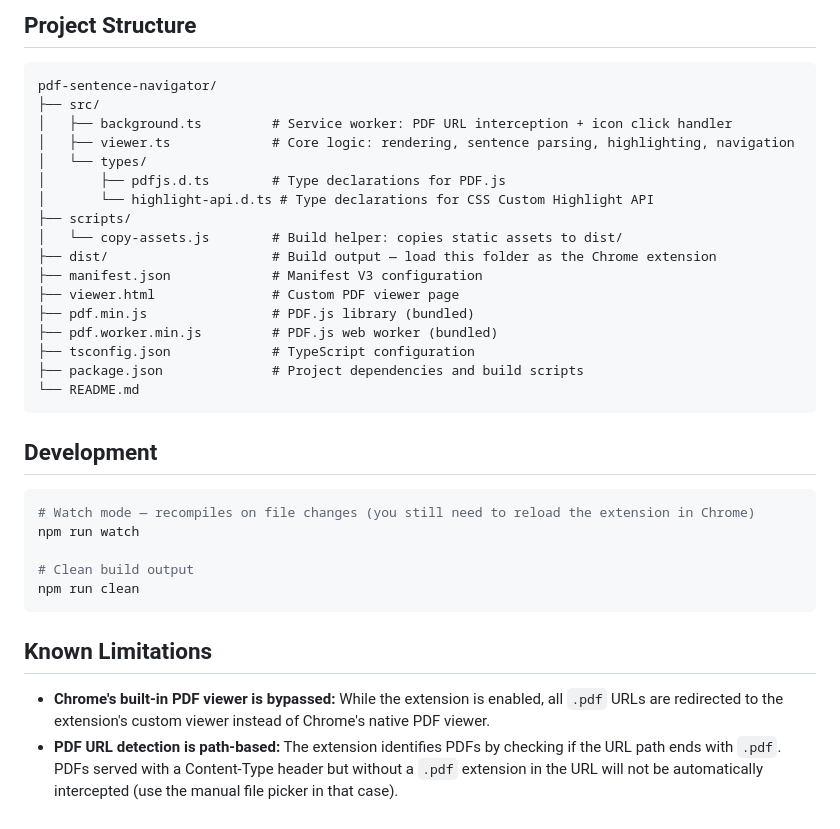
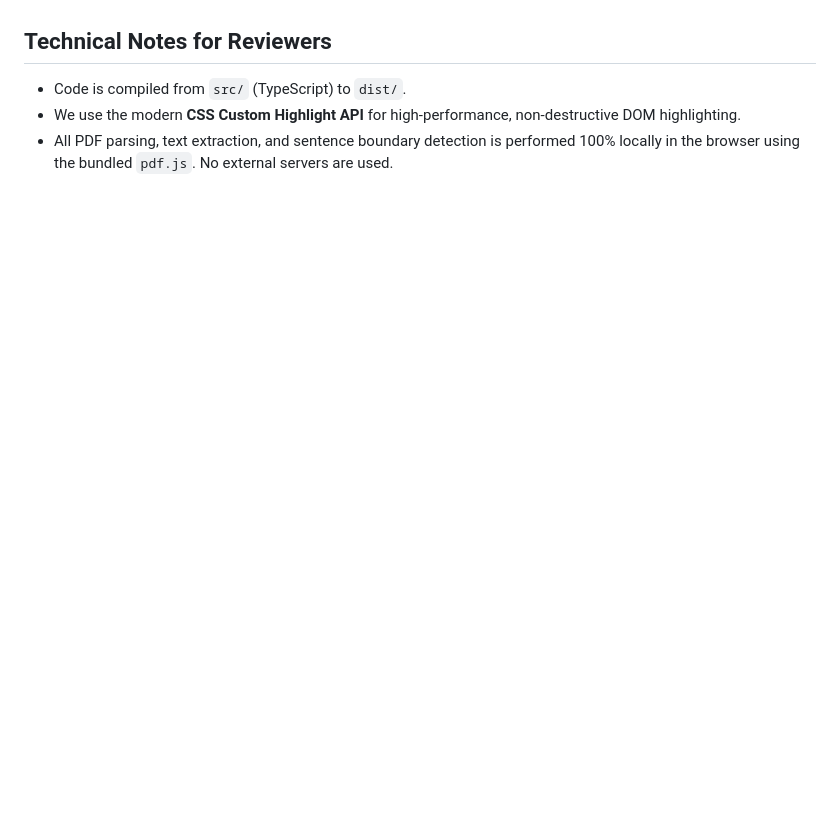
Before and after one commit to nexquor/pdf-sentence-navigator, a Markdown page: README.md, the part around one of its changes. Drawn GitHub-style; blank space fills up the shorter version.

````diff
--- a/README.md
+++ b/README.md
@@ -71,36 +46,4 @@ Without this toggle, you can still use the manual file picker to open local PDFs
-## Project Structure
-
-```
-pdf-sentence-navigator/
-├── src/
-│   ├── background.ts         # Service worker: PDF URL interception + icon click handler
-│   ├── viewer.ts             # Core logic: rendering, sentence parsing, highlighting, navigation
-│   └── types/
-│       ├── pdfjs.d.ts        # Type declarations for PDF.js
-│       └── highlight-api.d.ts # Type declarations for CSS Custom Highlight API
-├── scripts/
-│   └── copy-assets.js        # Build helper: copies static assets to dist/
-├── dist/                     # Build output — load this folder as the Chrome extension
-├── manifest.json             # Manifest V3 configuration
-├── viewer.html               # Custom PDF viewer page
-├── pdf.min.js                # PDF.js library (bundled)
-├── pdf.worker.min.js         # PDF.js web worker (bundled)
-├── tsconfig.json             # TypeScript configuration
-├── package.json              # Project dependencies and build scripts
-└── README.md
-```
-
-## Development
-
-```bash
-# Watch mode — recompiles on file changes (you still need to reload the extension in Chrome)
-npm run watch
-
-# Clean build output
-npm run clean
-```
-
-## Known Limitations
-
-- **Chrome's built-in PDF viewer is bypassed:** While the extension is enabled, all `.pdf` URLs are redirected to the extension's custom viewer instead of Chrome's native PDF viewer.
-- **PDF URL detection is path-based:** The extension identifies PDFs by checking if the URL path ends with `.pdf`. PDFs served with a Content-Type header but without a `.pdf` extension in the URL will not be automatically intercepted (use the manual file picker in that case).
+## Technical Notes for Reviewers
+- Code is compiled from `src/` (TypeScript) to `dist/`.
+- We use the modern **CSS Custom Highlight API** for high-performance, non-destructive DOM highlighting.
+- All PDF parsing, text extraction, and sentence boundary detection is performed 100% locally in the browser using the bundled `pdf.js`. No external servers are used.
````
Also changed, not shown: other parts of README.md (+36 -61 lines).
